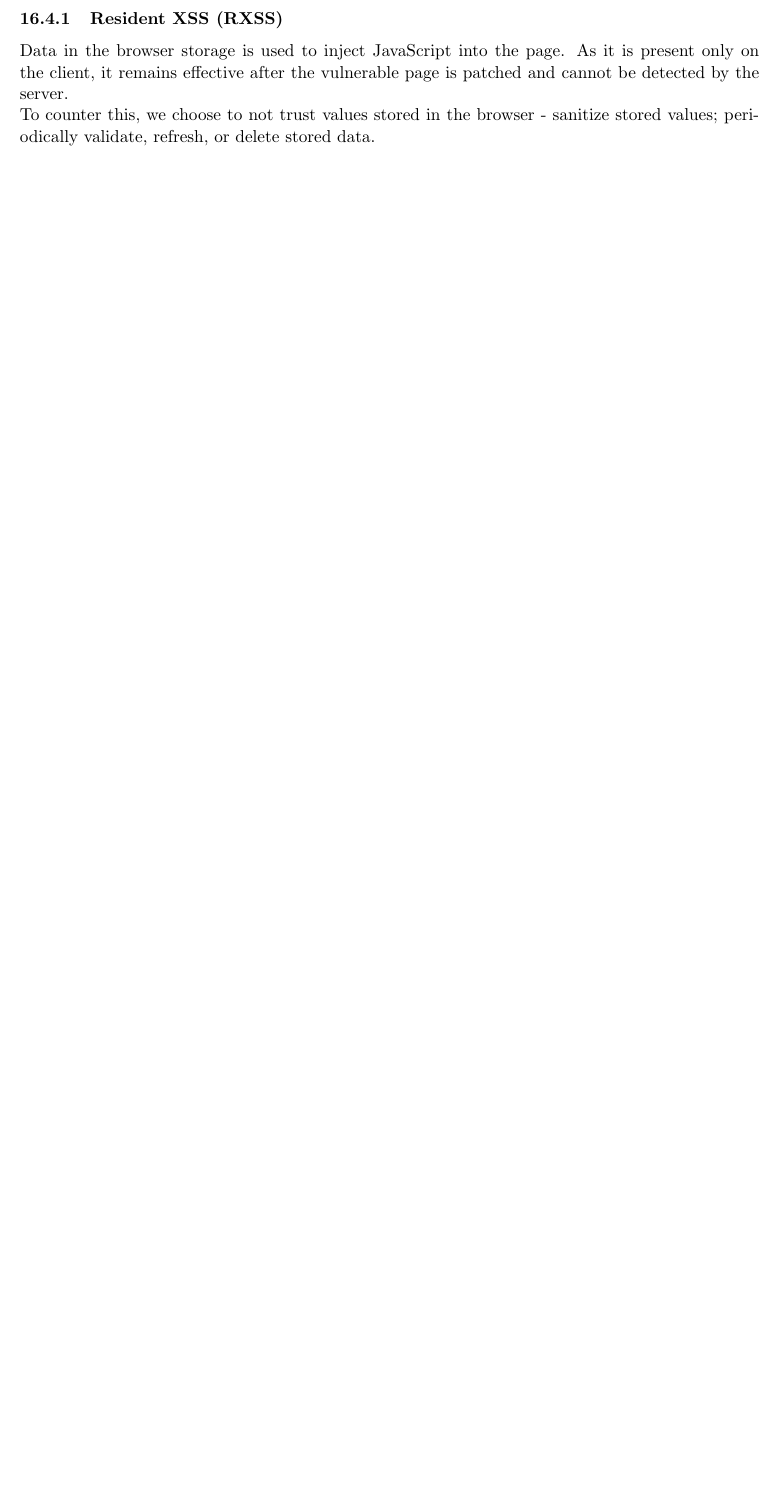
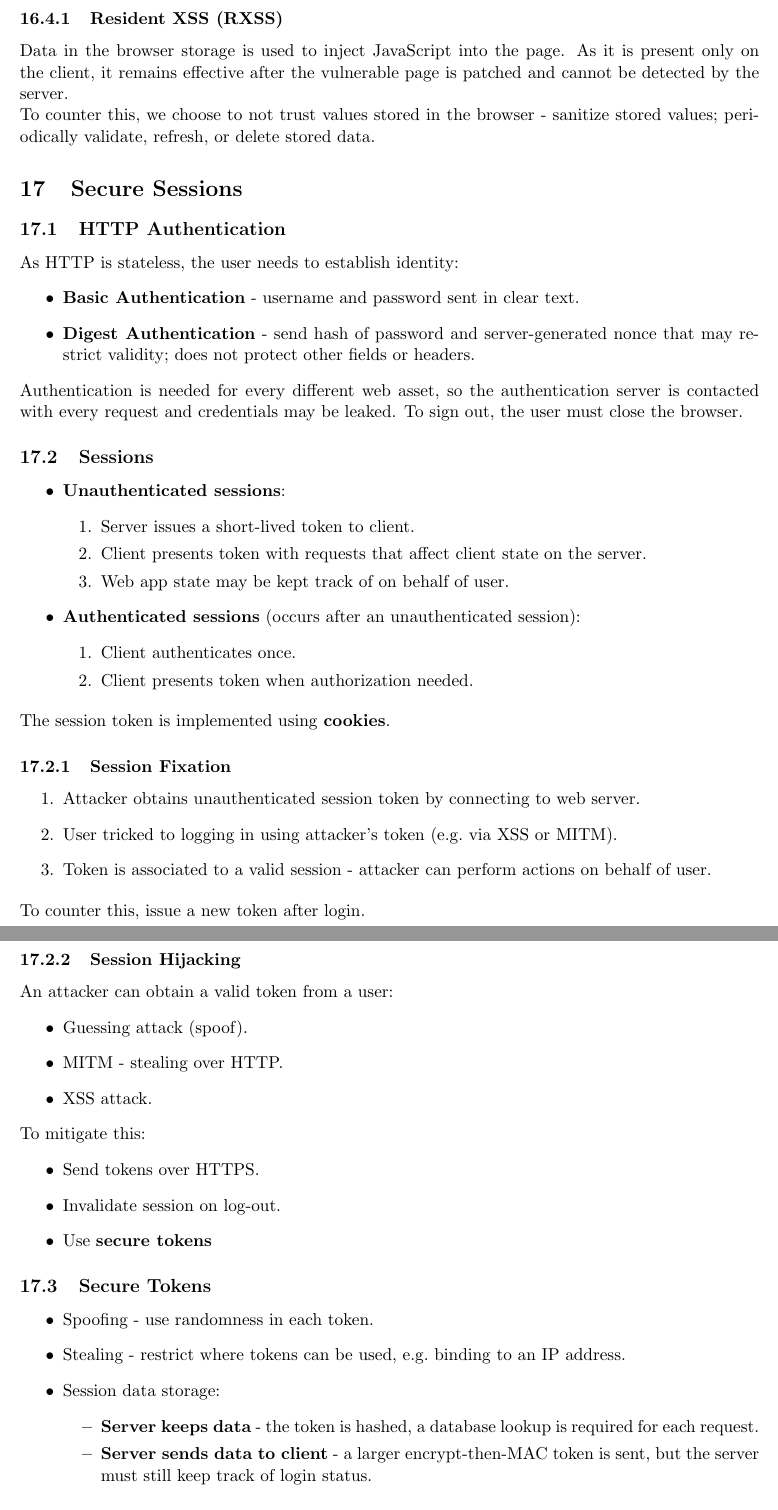
Before and after one commit to cheukwing/mc3-notes, a LaTeX document (network_and_web_security/network_and_web_security.tex): part of page 39 of 39 before the commit and two parts of pages 39 and 40 of 41 after it, the two joined at a grey line, cut so that both start at the same text, the shorter picture padded with empty space. Compiled offline with pdfLaTeX.

Commit message:
sessions

```diff
--- a/network_and_web_security/network_and_web_security.tex
+++ b/network_and_web_security/network_and_web_security.tex
@@ -1505,3 +1505,63 @@ As it is present only on the client, it remains effective after the vulnerable p
 
 To counter this, we choose to not trust values stored in the browser - sanitize stored values; periodically validate, refresh, or delete stored data.
 
+\section{Secure Sessions}
+\subsection{HTTP Authentication}
+As HTTP is stateless, the user needs to establish identity:
+\begin{itemize}
+  \item \textbf{Basic Authentication} - username and password sent in clear text.
+  \item \textbf{Digest Authentication} - send hash of password and server-generated nonce that may restrict validity; does not protect other fields or headers.
+\end{itemize}
+
+Authentication is needed for every different web asset, so the authentication server is contacted with every request and credentials may be leaked.
+To sign out, the user must close the browser.
+
+\subsection{Sessions}
+\begin{itemize}
+  \item \textbf{Unauthenticated sessions}:
+    \begin{enumerate}
+      \item Server issues a short-lived token to client.
+      \item Client presents token with requests that affect client state on the server.
+      \item Web app state may be kept track of on behalf of user.
+    \end{enumerate}
+  \item \textbf{Authenticated sessions} (occurs after an unauthenticated session):
+    \begin{enumerate}
+      \item Client authenticates once.
+      \item Client presents token when authorization needed.
+    \end{enumerate}
+\end{itemize}
+
+The session token is implemented using \textbf{cookies}.
+
+\subsubsection{Session Fixation}
+\begin{enumerate}
+  \item Attacker obtains unauthenticated session token by connecting to web server.
+  \item User tricked to logging in using attacker's token (e.g.\ via XSS or MITM).
+  \item Token is associated to a valid session - attacker can perform actions on behalf of user.
+\end{enumerate}
+To counter this, issue a new token after login.
+
+\subsubsection{Session Hijacking}
+An attacker can obtain a valid token from a user:
+\begin{itemize}
+  \item Guessing attack (spoof).
+  \item MITM - stealing over HTTP.
+  \item XSS attack.
+\end{itemize}
+
+To mitigate this:
+\begin{itemize}
+  \item Send tokens over HTTPS.
+  \item Invalidate session on log-out.
+  \item Use \textbf{secure tokens}
+\end{itemize}
+
+\subsection{Secure Tokens}
+\begin{itemize}
+  \item Spoofing - use randomness in each token.
+  \item Stealing - restrict where tokens can be used, e.g.\ binding to an IP address.
+  \item Session data storage:
+    \begin{itemize}
+      \item \textbf{Server keeps data} - the token is hashed, a database lookup is required for each request.
+      \item \textbf{Server sends data to client} - a larger encrypt-then-MAC token is sent, but the server must still keep track of login status.
+    \end{itemize}
@@ -1507,0 +1591 @@ To counter this, we choose to not trust values stored in the browser - sanitize
+  \item If the server accepts cross-origin requests from \textit{origin}, replies with \texttt{Access-Control-Allow-Origin:} \textit{origin}, browser allows AJAX response to be received by script.
```
Also changed, not shown: network_and_web_security/network_and_web_security.tex (44 more changed lines).
